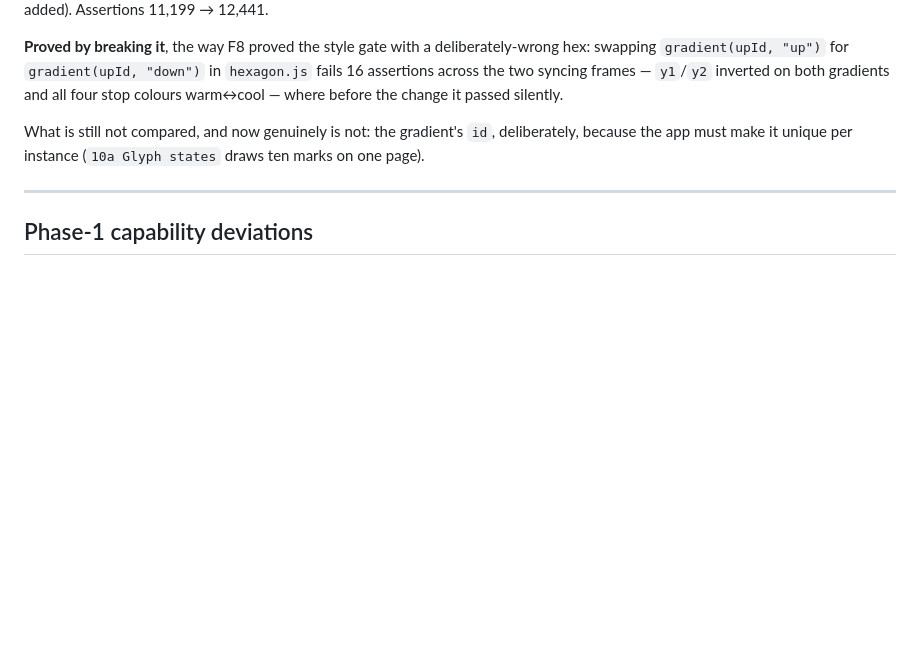
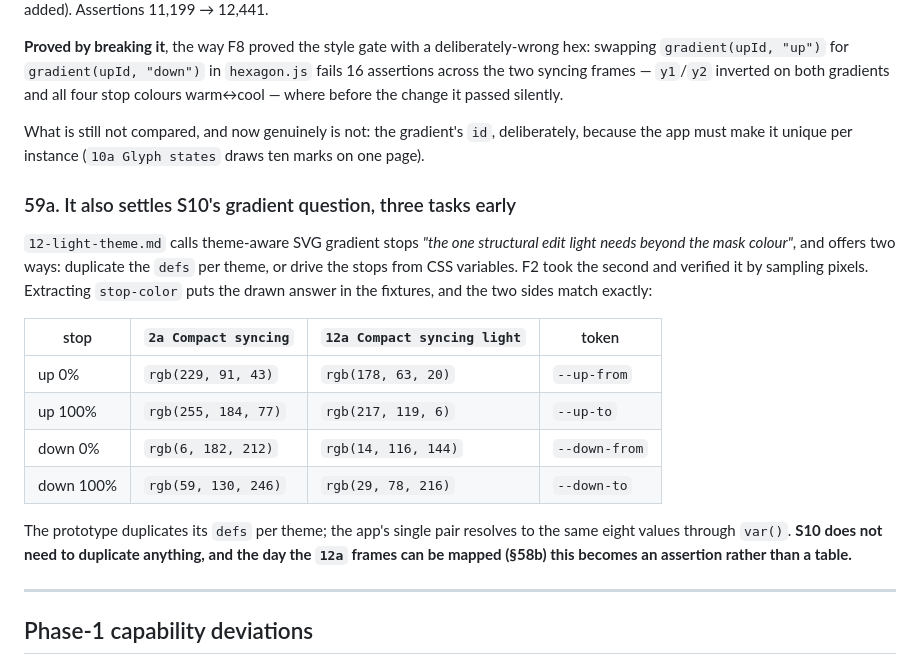
Before and after one commit to osirison/proton-drive-sync-engine, a Markdown page: docs/design-v2/DEVIATIONS.md, the part around the change. GitHub-like rendering; blank space fills up the shorter version.

Commit message:
docs(design): the extracted stops also settle S10's gradient question
12-light-theme.md calls theme-aware SVG gradient stops 'the one structural
edit light needs beyond the mask colour' and offers two routes: duplicate the
defs per theme, or drive the stops from CSS variables. F2 took the second and
verified it by sampling pixels; #204 puts the drawn answer in the fixtures.

The prototype duplicates its defs per theme. The app's single pair resolves,
through var(), to the same eight values the dark and light frames draw —
#E55B2B/#FFB84D and #06B6D4/#3B82F6 against #B23F14/#D97706 and
#0E7490/#1D4ED8, which are exactly --up-from/--up-to/--down-from/--down-to in
each theme. S10 does not need to duplicate anything, and the day the 12a
frames can be mapped (§58b) this table becomes an assertion.

Co-Authored-By: Claude Opus 5 (1M context) <noreply@anthropic.com>
Claude-Session: https://claude.ai/code/session_01STkyk8dJfLmEPbujQ8MG7v

```diff
--- a/docs/design-v2/DEVIATIONS.md
+++ b/docs/design-v2/DEVIATIONS.md
@@ -1386,6 +1386,24 @@ before the change it passed silently.
 What is still not compared, and now genuinely is not: the gradient's `id`, deliberately, because the
 app must make it unique per instance (`10a Glyph states` draws ten marks on one page).
 
+### 59a. It also settles S10's gradient question, three tasks early
+
+`12-light-theme.md` calls theme-aware SVG gradient stops *"the one structural edit light needs beyond
+the mask colour"*, and offers two ways: duplicate the `defs` per theme, or drive the stops from CSS
+variables. F2 took the second and verified it by sampling pixels. Extracting `stop-color` puts the
+drawn answer in the fixtures, and the two sides match exactly:
+
+| stop | `2a Compact syncing` | `12a Compact syncing light` | token |
+| --- | --- | --- | --- |
+| up 0% | `rgb(229, 91, 43)` | `rgb(178, 63, 20)` | `--up-from` |
+| up 100% | `rgb(255, 184, 77)` | `rgb(217, 119, 6)` | `--up-to` |
+| down 0% | `rgb(6, 182, 212)` | `rgb(14, 116, 144)` | `--down-from` |
+| down 100% | `rgb(59, 130, 246)` | `rgb(29, 78, 216)` | `--down-to` |
+
+The prototype duplicates its `defs` per theme; the app's single pair resolves to the same eight
+values through `var()`. **S10 does not need to duplicate anything, and the day the `12a` frames can be
+mapped (§58b) this becomes an assertion rather than a table.**
+
 ---
 
 ## Phase-1 capability deviations
```
